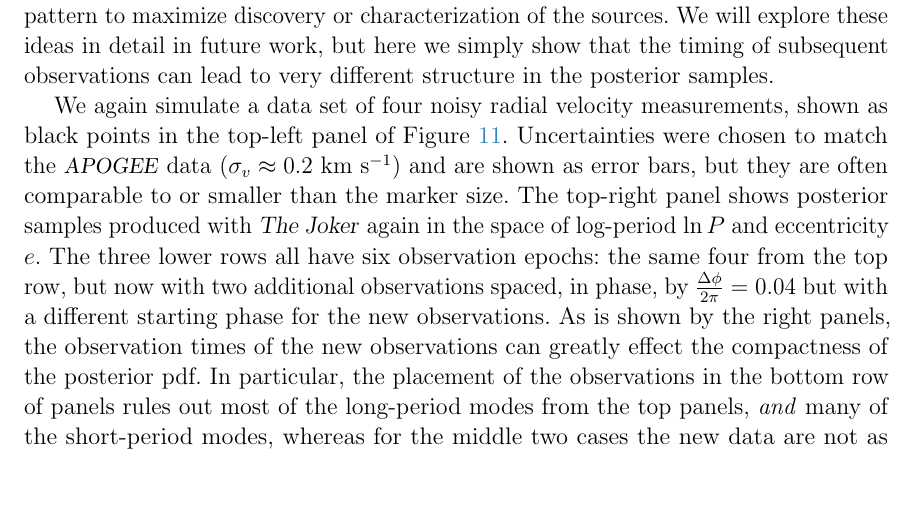
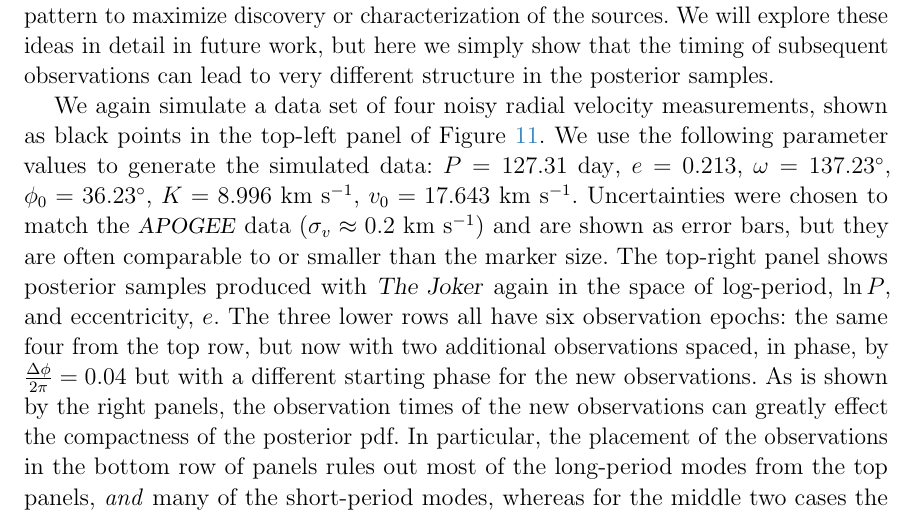
Before and after one commit to adrn/thejoker-paper, a LaTeX paper (sampler.tex): part of page 22 of 27, cut so that both start at the same text, the shorter picture padded with empty space. Compiled offline with pdfLaTeX; a LaTeX package or settings file that is missing is left out.

Commit message:
parameters for exp 5

```diff
--- a/sampler.tex
+++ b/sampler.tex
@@ -856,11 +856,14 @@ structure in the posterior samples.
 
 We again simulate a data set of four noisy radial velocity measurements, shown
 as black points in the top-left panel of \figname~\ref{fig:obsplan-rv}.
+We use the following parameter values to generate the simulated data:
+$P = 127.31~{\rm day}$, $e = 0.213$, $\omega = 137.23^\circ$, $\phi_0 =
+36.23^\circ$, $K = 8.996~\kms$, $v_0 = 17.643~\kms$.
 Uncertainties were chosen to match the \apogee\ data ($\sigma_v \approx
 0.2~\kms$) and are shown as error bars, but they are often comparable to or
 smaller than the marker size.
 The top-right panel shows posterior samples produced with \samplername\ again in the
-space of log-period $\ln P$ and eccentricity $e$.
+space of log-period, $\ln P$, and eccentricity, $e$.
 The three lower rows all have six observation epochs: the same four from the top row,
 but now with two additional observations spaced, in phase, by $\frac{\Delta
 \phi}{2 \pi} = 0.04$ but with a different starting phase for the new
```
